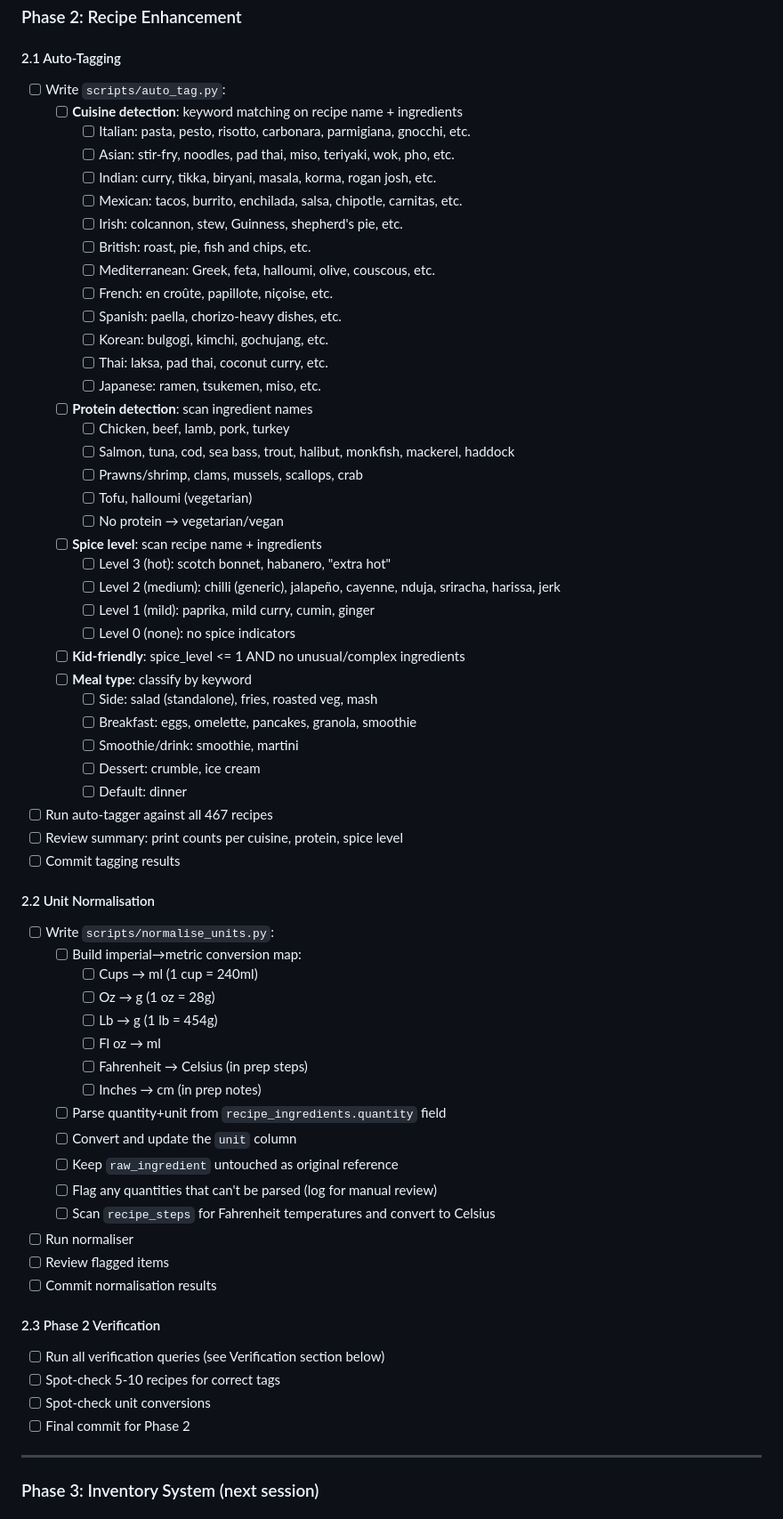
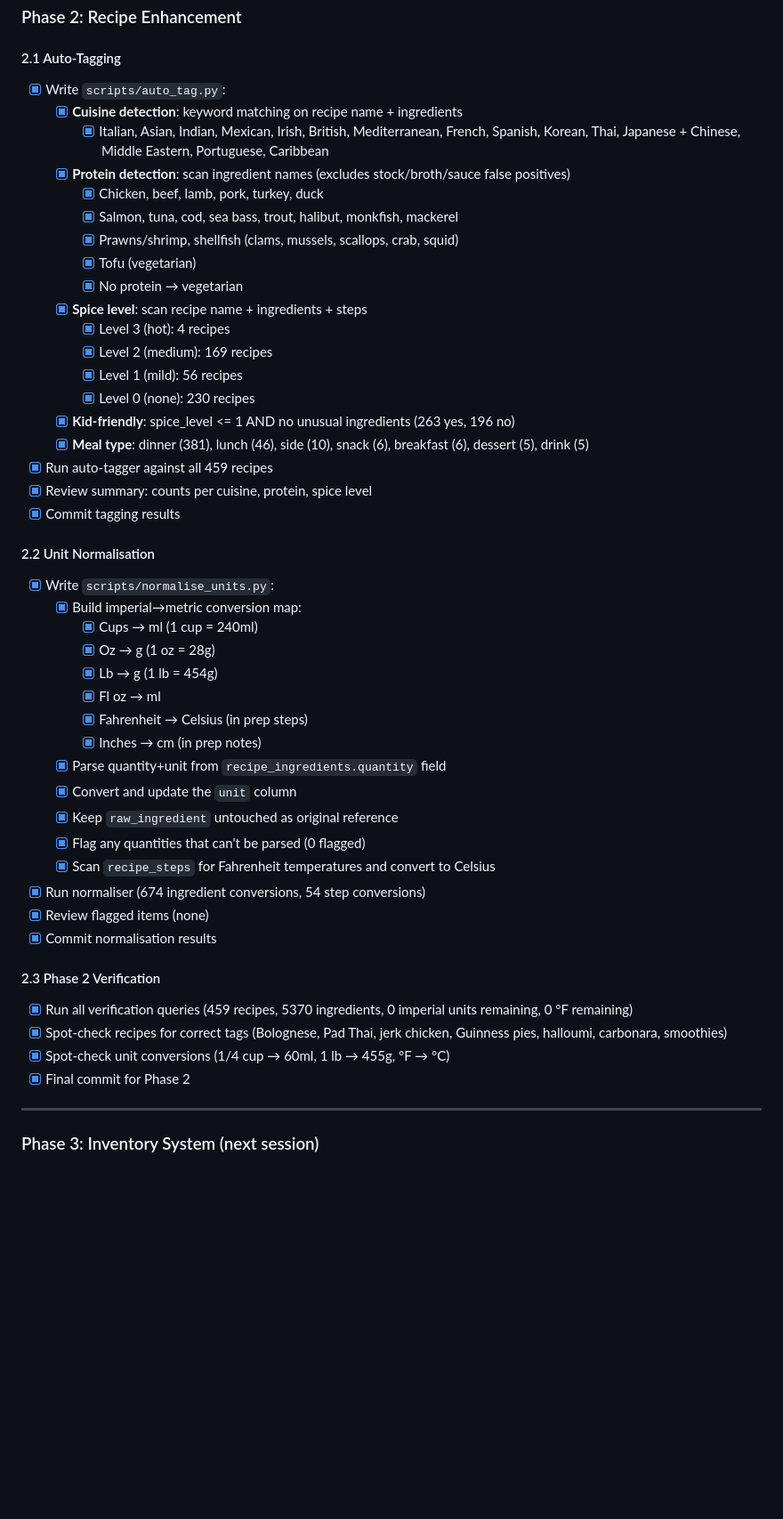
Before and after one commit to Gerosullivan/Home-Cook, a Markdown page: plan.md, the part around one of its changes. Shown at 89% size. GitHub-like rendering; blank space fills up the shorter version.

Commit message:
Update plan.md: mark Phase 1 and Phase 2 todos as complete
Co-Authored-By: Claude Opus 4.6 <noreply@anthropic.com>

```diff
--- a/plan.md
+++ b/plan.md
@@ -309,65 +309,49 @@ Home-Cook/
 ### Phase 2: Recipe Enhancement
 
 #### 2.1 Auto-Tagging
-- [ ] Write `scripts/auto_tag.py`:
-  - [ ] **Cuisine detection**: keyword matching on recipe name + ingredients
-    - [ ] Italian: pasta, pesto, risotto, carbonara, parmigiana, gnocchi, etc.
-    - [ ] Asian: stir-fry, noodles, pad thai, miso, teriyaki, wok, pho, etc.
-    - [ ] Indian: curry, tikka, biryani, masala, korma, rogan josh, etc.
-    - [ ] Mexican: tacos, burrito, enchilada, salsa, chipotle, carnitas, etc.
-    - [ ] Irish: colcannon, stew, Guinness, shepherd's pie, etc.
-    - [ ] British: roast, pie, fish and chips, etc.
-    - [ ] Mediterranean: Greek, feta, halloumi, olive, couscous, etc.
-    - [ ] French: en croûte, papillote, niçoise, etc.
-    - [ ] Spanish: paella, chorizo-heavy dishes, etc.
-    - [ ] Korean: bulgogi, kimchi, gochujang, etc.
-    - [ ] Thai: laksa, pad thai, coconut curry, etc.
-    - [ ] Japanese: ramen, tsukemen, miso, etc.
-  - [ ] **Protein detection**: scan ingredient names
-    - [ ] Chicken, beef, lamb, pork, turkey
-    - [ ] Salmon, tuna, cod, sea bass, trout, halibut, monkfish, mackerel, haddock
-    - [ ] Prawns/shrimp, clams, mussels, scallops, crab
-    - [ ] Tofu, halloumi (vegetarian)
-    - [ ] No protein → vegetarian/vegan
-  - [ ] **Spice level**: scan recipe name + ingredients
-    - [ ] Level 3 (hot): scotch bonnet, habanero, "extra hot"
-    - [ ] Level 2 (medium): chilli (generic), jalapeño, cayenne, nduja, sriracha, harissa, jerk
-    - [ ] Level 1 (mild): paprika, mild curry, cumin, ginger
-    - [ ] Level 0 (none): no spice indicators
-  - [ ] **Kid-friendly**: spice_level <= 1 AND no unusual/complex ingredients
-  - [ ] **Meal type**: classify by keyword
-    - [ ] Side: salad (standalone), fries, roasted veg, mash
-    - [ ] Breakfast: eggs, omelette, pancakes, granola, smoothie
-    - [ ] Smoothie/drink: smoothie, martini
-    - [ ] Dessert: crumble, ice cream
-    - [ ] Default: dinner
-- [ ] Run auto-tagger against all 467 recipes
-- [ ] Review summary: print counts per cuisine, protein, spice level
-- [ ] Commit tagging results
+- [x] Write `scripts/auto_tag.py`:
+  - [x] **Cuisine detection**: keyword matching on recipe name + ingredients
+    - [x] Italian, Asian, Indian, Mexican, Irish, British, Mediterranean, French, Spanish, Korean, Thai, Japanese + Chinese, Middle Eastern, Portuguese, Caribbean
+  - [x] **Protein detection**: scan ingredient names (excludes stock/broth/sauce false positives)
+    - [x] Chicken, beef, lamb, pork, turkey, duck
+    - [x] Salmon, tuna, cod, sea bass, trout, halibut, monkfish, mackerel
+    - [x] Prawns/shrimp, shellfish (clams, mussels, scallops, crab, squid)
+    - [x] Tofu (vegetarian)
+    - [x] No protein → vegetarian
+  - [x] **Spice level**: scan recipe name + ingredients + steps
+    - [x] Level 3 (hot): 4 recipes
+    - [x] Level 2 (medium): 169 recipes
+    - [x] Level 1 (mild): 56 recipes
+    - [x] Level 0 (none): 230 recipes
+  - [x] **Kid-friendly**: spice_level <= 1 AND no unusual ingredients (263 yes, 196 no)
+  - [x] **Meal type**: dinner (381), lunch (46), side (10), snack (6), breakfast (6), dessert (5), drink (5)
+- [x] Run auto-tagger against all 459 recipes
+- [x] Review summary: counts per cuisine, protein, spice level
+- [x] Commit tagging results
 
 #### 2.2 Unit Normalisation
-- [ ] Write `scripts/normalise_units.py`:
-  - [ ] Build imperial→metric conversion map:
-    - [ ] Cups → ml (1 cup = 240ml)
-    - [ ] Oz → g (1 oz = 28g)
-    - [ ] Lb → g (1 lb = 454g)
-    - [ ] Fl oz → ml
-    - [ ] Fahrenheit → Celsius (in prep steps)
-    - [ ] Inches → cm (in prep notes)
-  - [ ] Parse quantity+unit from `recipe_ingredients.quantity` field
-  - [ ] Convert and update the `unit` column
-  - [ ] Keep `raw_ingredient` untouched as original reference
-  - [ ] Flag any quantities that can't be parsed (log for manual review)
-  - [ ] Scan `recipe_steps` for Fahrenheit temperatures and convert to Celsius
-- [ ] Run normaliser
-- [ ] Review flagged items
-- [ ] Commit normalisation results
+- [x] Write `scripts/normalise_units.py`:
+  - [x] Build imperial→metric conversion map:
+    - [x] Cups → ml (1 cup = 240ml)
+    - [x] Oz → g (1 oz = 28g)
+    - [x] Lb → g (1 lb = 454g)
+    - [x] Fl oz → ml
+    - [x] Fahrenheit → Celsius (in prep steps)
+    - [x] Inches → cm (in prep notes)
+  - [x] Parse quantity+unit from `recipe_ingredients.quantity` field
+  - [x] Convert and update the `unit` column
+  - [x] Keep `raw_ingredient` untouched as original reference
+  - [x] Flag any quantities that can't be parsed (0 flagged)
+  - [x] Scan `recipe_steps` for Fahrenheit temperatures and convert to Celsius
+- [x] Run normaliser (674 ingredient conversions, 54 step conversions)
+- [x] Review flagged items (none)
+- [x] Commit normalisation results
 
 #### 2.3 Phase 2 Verification
-- [ ] Run all verification queries (see Verification section below)
-- [ ] Spot-check 5-10 recipes for correct tags
-- [ ] Spot-check unit conversions
-- [ ] Final commit for Phase 2
+- [x] Run all verification queries (459 recipes, 5370 ingredients, 0 imperial units remaining, 0 °F remaining)
+- [x] Spot-check recipes for correct tags (Bolognese, Pad Thai, jerk chicken, Guinness pies, halloumi, carbonara, smoothies)
+- [x] Spot-check unit conversions (1/4 cup → 60ml, 1 lb → 455g, °F → °C)
+- [x] Final commit for Phase 2
 
 ---
 
```
Also changed, not shown: other parts of plan.md (+76 -76 lines).
